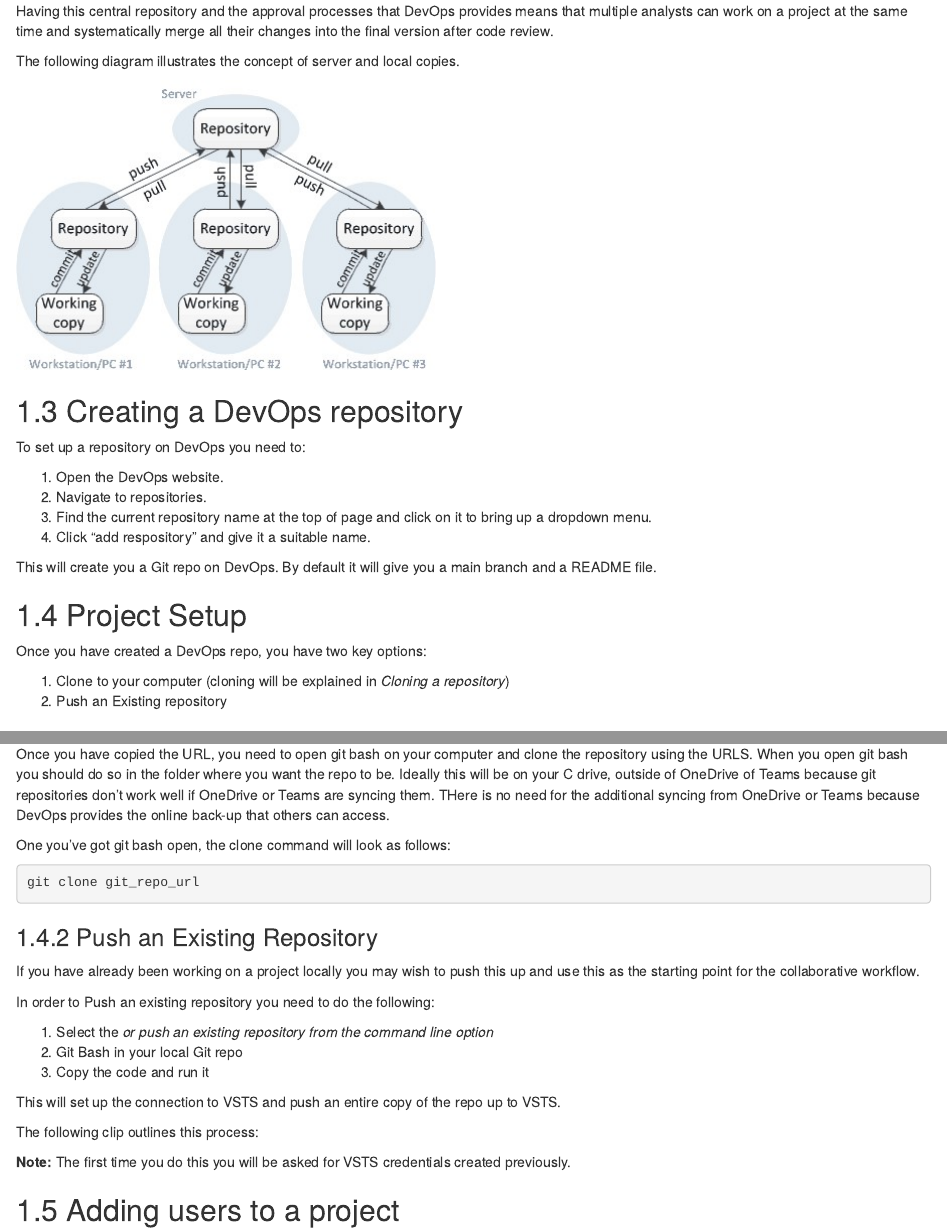
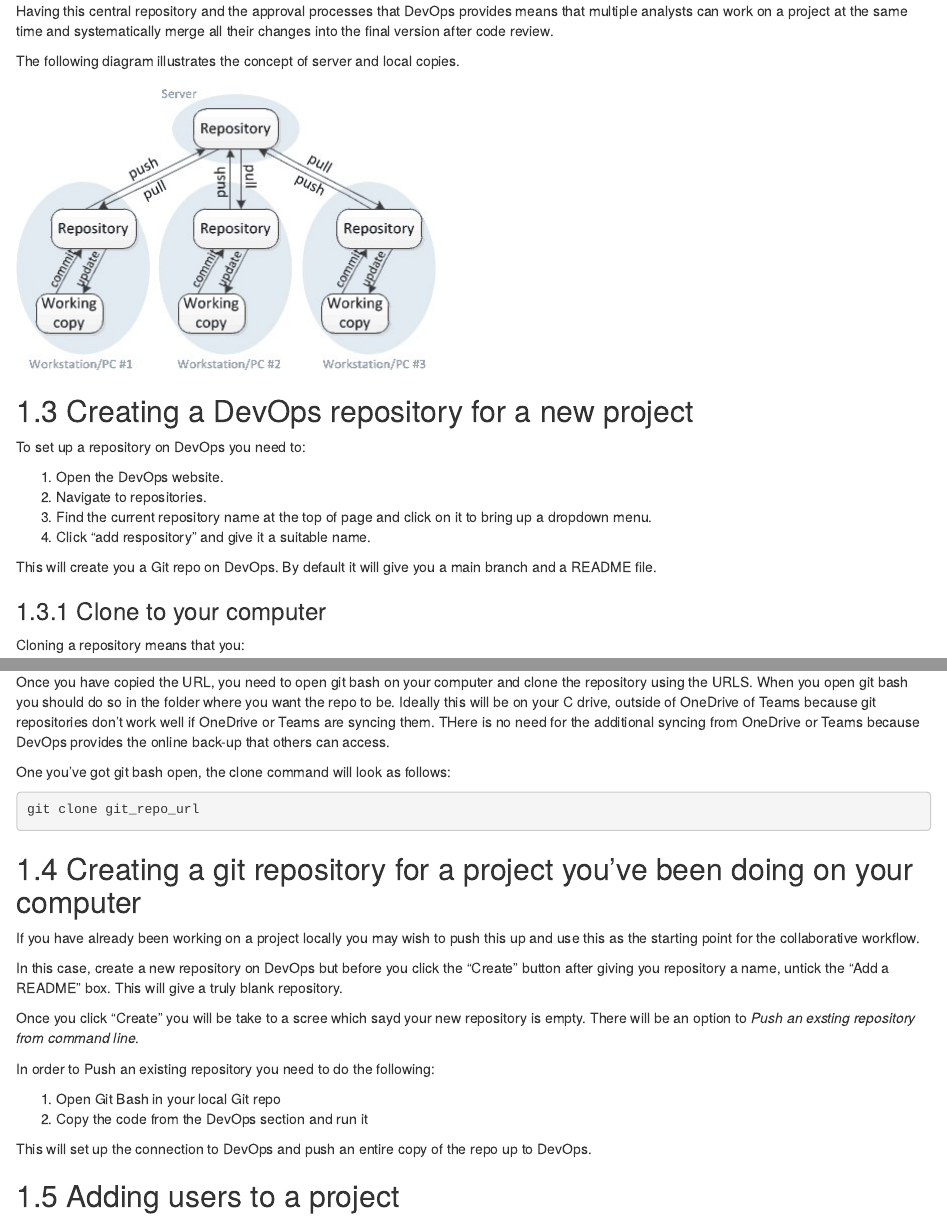
Before and after one commit to dfe-analytical-services/azure-devops-for-analysis, an R Markdown document (03-devops-overview.Rmd): the page in a window 1100 px wide, from 590 px down, and a second part further down, joined at a grey line. Rendered offline with R 4.5, knitr and Pandoc, with nearby package versions; drawn as R Markdown's standard HTML page in place of the format the file asks for.

Commit message:
Tidied up how to create a new repository.

````diff
--- a/03-devops-overview.Rmd
+++ b/03-devops-overview.Rmd
@@ -32,7 +32,7 @@
 
 ![](www/distributed_version_control.png)
 
-## Creating a DevOps repository
+## Creating a DevOps repository for a new project
 
 To set up a repository on DevOps you need to:
 
@@ -42,14 +42,6 @@
 4. Click "add respository" and give it a suitable name.
 
 This will create you a Git repo on DevOps. By default it will give you a main branch and a README file.
-
-
-## Project Setup
-
-Once you have created a DevOps repo, you have two key options:
-
-1. Clone to your computer (cloning will be explained in *Cloning a repository*)
-2. Push an Existing repository
 
 ### Clone to your computer
 
@@ -78,21 +70,21 @@
 git clone git_repo_url
 ```
 
-### Push an Existing Repository
+## Creating a git repository for a project you've been doing on your computer
 
 If you have already been working on a project locally you may wish to push this up and use this as the starting point for the collaborative workflow.
 
+In this case, create a new repository on DevOps but before you click the "Create" button after giving you repository a name, untick the "Add a README" box. This will give a truly blank repository.
+
+Once you click "Create" you will be take to a scree which sayd your new repository is empty.
+There will be an option to *Push an exsting repository from command line*.
+
 In order to Push an existing repository you need to do the following:
 
-1. Select the *or push an existing repository from the command line option*
-2. Git Bash in your local Git repo
-3. Copy the code and run it
+1. Open Git Bash in your local Git repo
+2. Copy the code from the DevOps section and run it
 
-This will set up the connection to VSTS and push an entire copy of the repo up to VSTS.
-
-The following clip outlines this process:
-
-**Note:** The first time you do this you will be asked for VSTS credentials created previously.
+This will set up the connection to DevOps and push an entire copy of the repo up to DevOps.
 
 ## Adding users to a project
 
````
